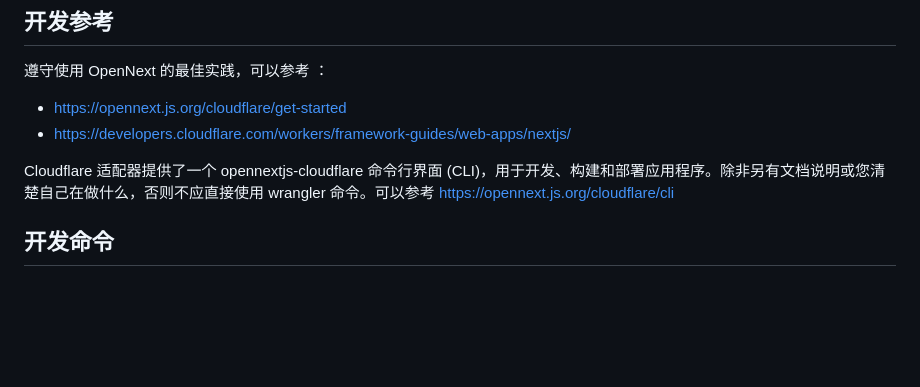
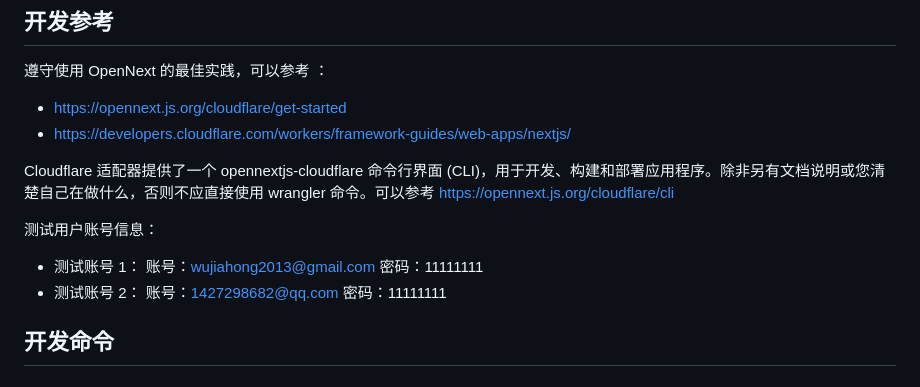
Before and after one commit to redisread/gomate, a Markdown page: CLAUDE.md, the part around the change. GitHub-like rendering; blank space fills up the shorter version.

```diff
--- a/CLAUDE.md
+++ b/CLAUDE.md
@@ -26,6 +26,15 @@ GoMate 是一个极简的「地点组队」平台，专注于深圳徒步场景
 - https://developers.cloudflare.com/workers/framework-guides/web-apps/nextjs/
 
 Cloudflare 适配器提供了一个 opennextjs-cloudflare 命令行界面 (CLI)，用于开发、构建和部署应用程序。除非另有文档说明或您清楚自己在做什么，否则不应直接使用 wrangler 命令。可以参考 https://opennext.js.org/cloudflare/cli
+
+
+测试用户账号信息：
+- 测试账号 1：
+  账号：wujiahong2013@gmail.com
+  密码：11111111
+- 测试账号 2：
+  账号：1427298682@qq.com
+  密码：11111111
 
 
 ## 开发命令
```
